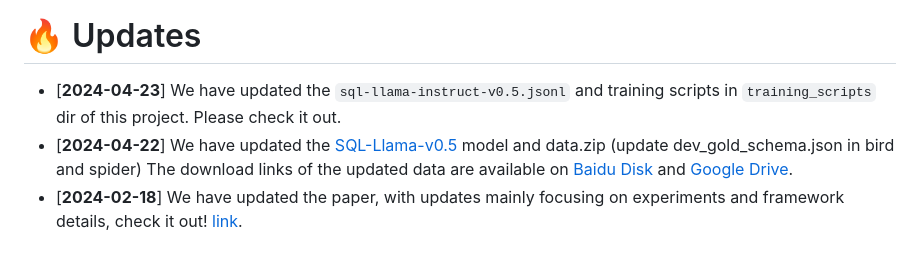
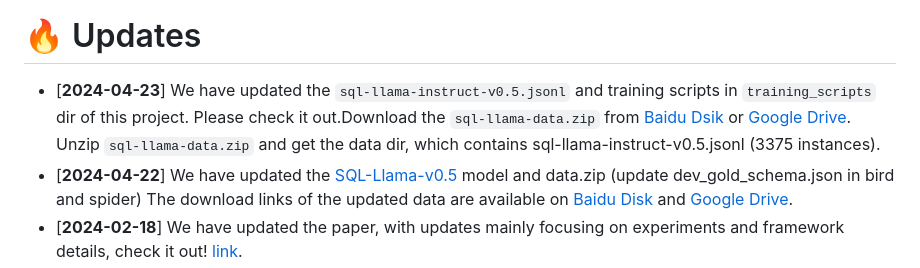
Before and after one commit to wbbeyourself/MAC-SQL, a Markdown page: README.md, the part around the change. GitHub-like rendering.

```diff
--- a/README.md
+++ b/README.md
@@ -8,7 +8,8 @@ In this paper, we propose a multi-agent collaborative Text-to-SQL framework MAC-
 
 
 # 🔥 Updates
-- [**2024-04-23**] We have updated the `sql-llama-instruct-v0.5.jsonl` and training scripts in `training_scripts` dir of this project. Please check it out.
+- [**2024-04-23**] We have updated the `sql-llama-instruct-v0.5.jsonl` and training scripts in `training_scripts` dir of this project. Please check it out.Download the `sql-llama-data.zip` from [Baidu Dsik](https://pan.baidu.com/s/1yaEBsSN894O7MlBrckciKw?pwd=htwt) or [Google Drive](https://drive.google.com/file/d/1_3s88Op1PCZo50RsHcx5m2Bj_n05PPn4/view?usp=sharing).
+Unzip `sql-llama-data.zip` and get the data dir, which contains sql-llama-instruct-v0.5.jsonl (3375 instances).
 - [**2024-04-22**] We have updated the [SQL-Llama-v0.5](https://huggingface.co/IceKingBing) model and data.zip (update dev_gold_schema.json in bird and spider) The download links of the updated data are available on [Baidu Disk](https://pan.baidu.com/s/1jU2li3d-enhzswx8VdNYdg?pwd=hfmk) and [Google Drive](https://drive.google.com/file/d/1kkkNJSmJkZKeZyDFUDG7c4mnkxsrr-om/view?usp=sharing).
 - [**2024-02-18**] We have updated the paper, with updates mainly focusing on experiments and framework details, check it out! [link](https://arxiv.org/abs/2312.11242).
 - [**2023-12-26**] We have updated the paper, with updates mainly focusing on the title, abstract, introduction, some details, and appendix. In addition, we give some bad case examples on `bad_cases` folder, check it out!
```
